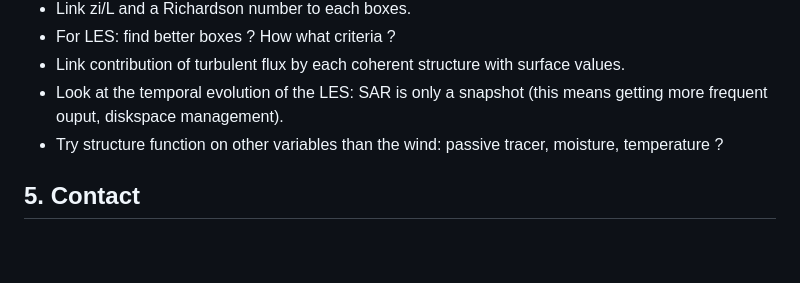
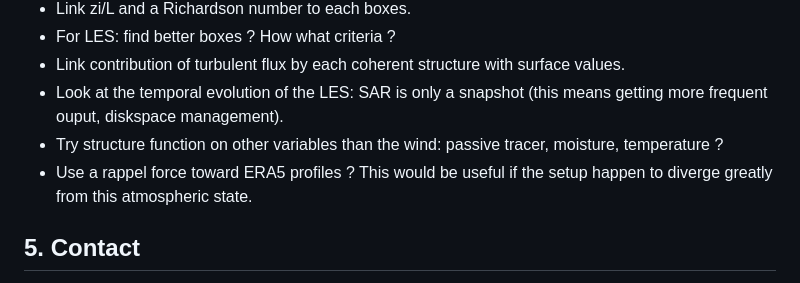
Before and after one commit to HugoJacq/Linking_SAR_and_ABL_structure, a Markdown page: README.md, the part around the change. GitHub-like rendering; blank space fills up the shorter version.

```diff
--- a/README.md
+++ b/README.md
@@ -204,6 +204,7 @@ I split this section in two: technical needs are some improvement that I see tha
 - Link contribution of turbulent flux by each coherent structure with surface values.
 - Look at the temporal evolution of the LES: SAR is only a snapshot (this means getting more frequent ouput, diskspace management).
 - Try structure function on other variables than the wind: passive tracer, moisture, temperature ?
+- Use a rappel force toward ERA5 profiles ? This would be useful if the setup happen to diverge greatly from this atmospheric state.
 
 ## 5. Contact
 
```
